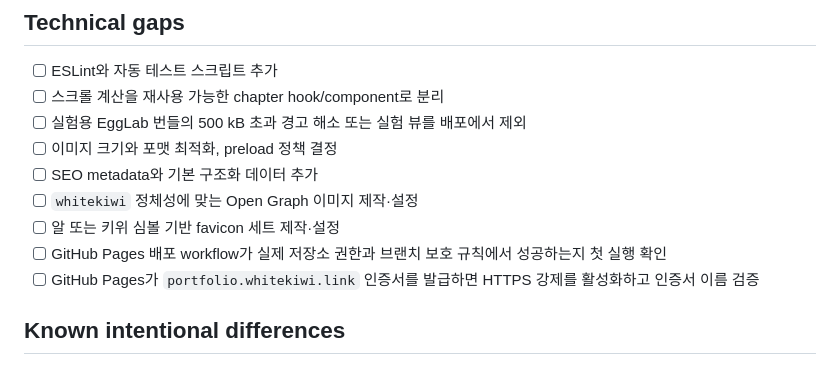
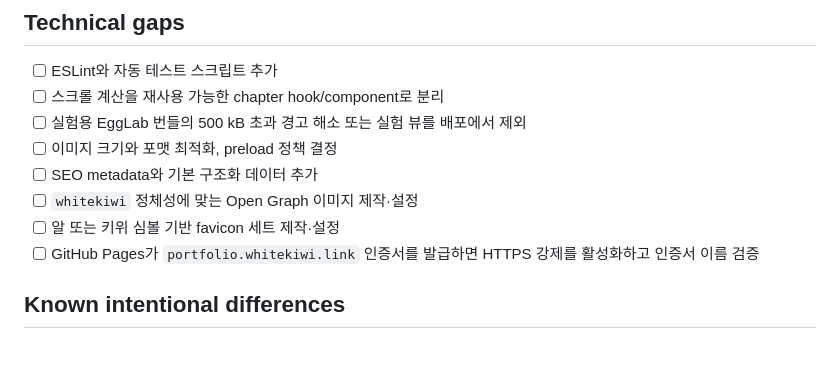
Before and after one commit to WhiteKiwi/WhiteKiwi.github.io, a Markdown page: TODO.md, the part around the change. GitHub-like rendering.

```diff
--- a/TODO.md
+++ b/TODO.md
@@ -44,7 +44,6 @@
 - [ ] SEO metadata와 기본 구조화 데이터 추가
 - [ ] `whitekiwi` 정체성에 맞는 Open Graph 이미지 제작·설정
 - [ ] 알 또는 키위 심볼 기반 favicon 세트 제작·설정
-- [ ] GitHub Pages 배포 workflow가 실제 저장소 권한과 브랜치 보호 규칙에서 성공하는지 첫 실행 확인
 - [ ] GitHub Pages가 `portfolio.whitekiwi.link` 인증서를 발급하면 HTTPS 강제를 활성화하고 인증서 이름 검증
 
 ## Known intentional differences
```
Also changed, not shown: CONTEXT.md (+6 -0 lines).
